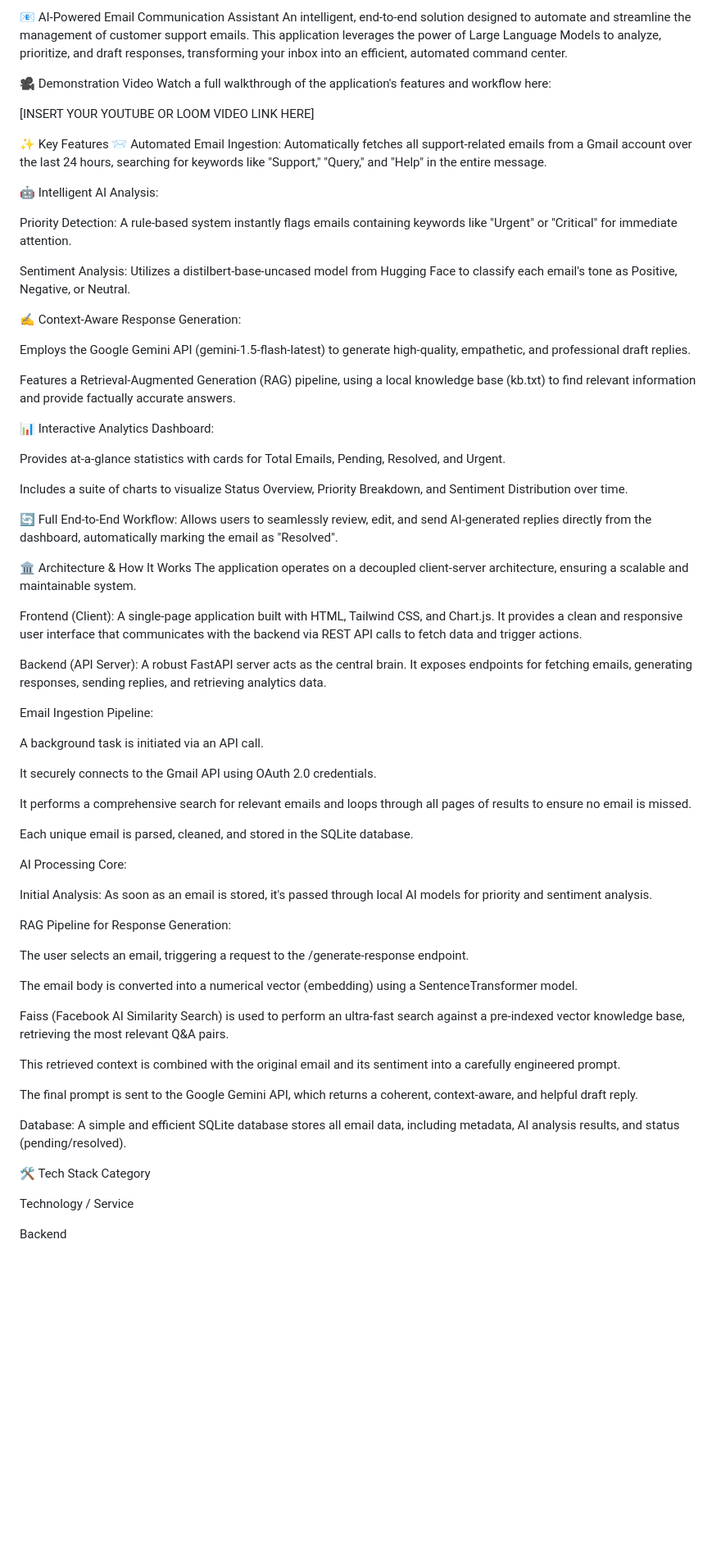
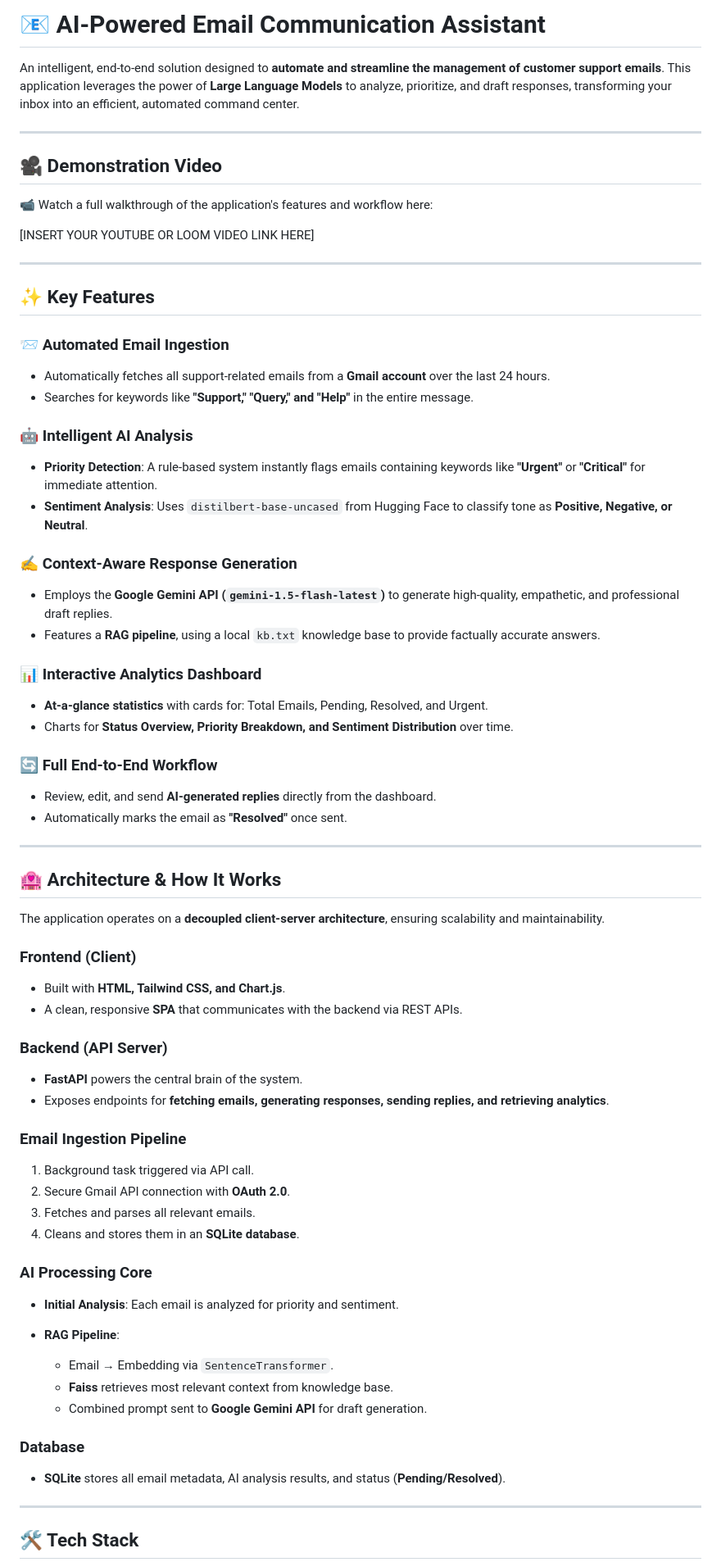
Before and after one commit to Malleswarimalli/ai-email-assistant, a Markdown page: README.md, the part around one of its changes. Shown at 82% size. Drawn GitHub-style; blank space fills up the shorter version.

```diff
--- a/README.md
+++ b/README.md
@@ -1,73 +1,82 @@
-📧 AI-Powered Email Communication Assistant
-An intelligent, end-to-end solution designed to automate and streamline the management of customer support emails. This application leverages the power of Large Language Models to analyze, prioritize, and draft responses, transforming your inbox into an efficient, automated command center.
+# 📧 AI-Powered Email Communication Assistant
 
-🎥 Demonstration Video
-Watch a full walkthrough of the application's features and workflow here:
+An intelligent, end-to-end solution designed to **automate and streamline the management of customer support emails**.
+This application leverages the power of **Large Language Models** to analyze, prioritize, and draft responses, transforming your inbox into an efficient, automated command center.
 
-[INSERT YOUR YOUTUBE OR LOOM VIDEO LINK HERE]
+---
 
-✨ Key Features
-📨 Automated Email Ingestion: Automatically fetches all support-related emails from a Gmail account over the last 24 hours, searching for keywords like "Support," "Query," and "Help" in the entire message.
+## 🎥 Demonstration Video
 
-🤖 Intelligent AI Analysis:
+📹 Watch a full walkthrough of the application's features and workflow here:
 
-Priority Detection: A rule-based system instantly flags emails containing keywords like "Urgent" or "Critical" for immediate attention.
+\[INSERT YOUR YOUTUBE OR LOOM VIDEO LINK HERE]
 
-Sentiment Analysis: Utilizes a distilbert-base-uncased model from Hugging Face to classify each email's tone as Positive, Negative, or Neutral.
+---
 
-✍️ Context-Aware Response Generation:
+## ✨ Key Features
 
-Employs the Google Gemini API (gemini-1.5-flash-latest) to generate high-quality, empathetic, and professional draft replies.
+### 📨 Automated Email Ingestion
 
-Features a Retrieval-Augmented Generation (RAG) pipeline, using a local knowledge base (kb.txt) to find relevant information and provide factually accurate answers.
+* Automatically fetches all support-related emails from a **Gmail account** over the last 24 hours.
+* Searches for keywords like **"Support," "Query," and "Help"** in the entire message.
 
-📊 Interactive Analytics Dashboard:
+### 🤖 Intelligent AI Analysis
 
-Provides at-a-glance statistics with cards for Total Emails, Pending, Resolved, and Urgent.
+* **Priority Detection**: A rule-based system instantly flags emails containing keywords like **"Urgent"** or **"Critical"** for immediate attention.
+* **Sentiment Analysis**: Uses `distilbert-base-uncased` from Hugging Face to classify tone as **Positive, Negative, or Neutral**.
 
-Includes a suite of charts to visualize Status Overview, Priority Breakdown, and Sentiment Distribution over time.
+### ✍️ Context-Aware Response Generation
 
-🔄 Full End-to-End Workflow: Allows users to seamlessly review, edit, and send AI-generated replies directly from the dashboard, automatically marking the email as "Resolved".
+* Employs the **Google Gemini API (`gemini-1.5-flash-latest`)** to generate high-quality, empathetic, and professional draft replies.
+* Features a **RAG pipeline**, using a local `kb.txt` knowledge base to provide factually accurate answers.
 
-🏛️ Architecture & How It Works
-The application operates on a decoupled client-server architecture, ensuring a scalable and maintainable system.
+### 📊 Interactive Analytics Dashboard
 
-Frontend (Client): A single-page application built with HTML, Tailwind CSS, and Chart.js. It provides a clean and responsive user interface that communicates with the backend via REST API calls to fetch data and trigger actions.
+* **At-a-glance statistics** with cards for: Total Emails, Pending, Resolved, and Urgent.
+* Charts for **Status Overview, Priority Breakdown, and Sentiment Distribution** over time.
 
-Backend (API Server): A robust FastAPI server acts as the central brain. It exposes endpoints for fetching emails, generating responses, sending replies, and retrieving analytics data.
+### 🔄 Full End-to-End Workflow
 
-Email Ingestion Pipeline:
+* Review, edit, and send **AI-generated replies** directly from the dashboard.
+* Automatically marks the email as **"Resolved"** once sent.
 
-A background task is initiated via an API call.
+---
 
-It securely connects to the Gmail API using OAuth 2.0 credentials.
+## 🏩 Architecture & How It Works
 
-It performs a comprehensive search for relevant emails and loops through all pages of results to ensure no email is missed.
+The application operates on a **decoupled client-server architecture**, ensuring scalability and maintainability.
 
-Each unique email is parsed, cleaned, and stored in the SQLite database.
+### **Frontend (Client)**
 
-AI Processing Core:
+* Built with **HTML, Tailwind CSS, and Chart.js**.
+* A clean, responsive **SPA** that communicates with the backend via REST APIs.
 
-Initial Analysis: As soon as an email is stored, it's passed through local AI models for priority and sentiment analysis.
+### **Backend (API Server)**
 
-RAG Pipeline for Response Generation:
+* **FastAPI** powers the central brain of the system.
+* Exposes endpoints for **fetching emails, generating responses, sending replies, and retrieving analytics**.
 
-The user selects an email, triggering a request to the /generate-response endpoint.
+### **Email Ingestion Pipeline**
 
-The email body is converted into a numerical vector (embedding) using a SentenceTransformer model.
+1. Background task triggered via API call.
+2. Secure Gmail API connection with **OAuth 2.0**.
+3. Fetches and parses all relevant emails.
+4. Cleans and stores them in an **SQLite database**.
 
-Faiss (Facebook AI Similarity Search) is used to perform an ultra-fast search against a pre-indexed vector knowledge base, retrieving the most relevant Q&A pairs.
+### **AI Processing Core**
 
-This retrieved context is combined with the original email and its sentiment into a carefully engineered prompt.
+* **Initial Analysis**: Each email is analyzed for priority and sentiment.
+* **RAG Pipeline**:
 
-The final prompt is sent to the Google Gemini API, which returns a coherent, context-aware, and helpful draft reply.
+  * Email → Embedding via `SentenceTransformer`.
+  * **Faiss** retrieves most relevant context from knowledge base.
+  * Combined prompt sent to **Google Gemini API** for draft generation.
 
-Database: A simple and efficient SQLite database stores all email data, including metadata, AI analysis results, and status (pending/resolved).
+### **Database**
 
-🛠️ Tech Stack
-Category
+* **SQLite** stores all email metadata, AI analysis results, and status (**Pending/Resolved**).
 
-Technology / Service
+---
 
-Backend
+## 🛠️ Tech Stack
 
```
Also changed, not shown: other parts of README.md (+45 -36 lines).
